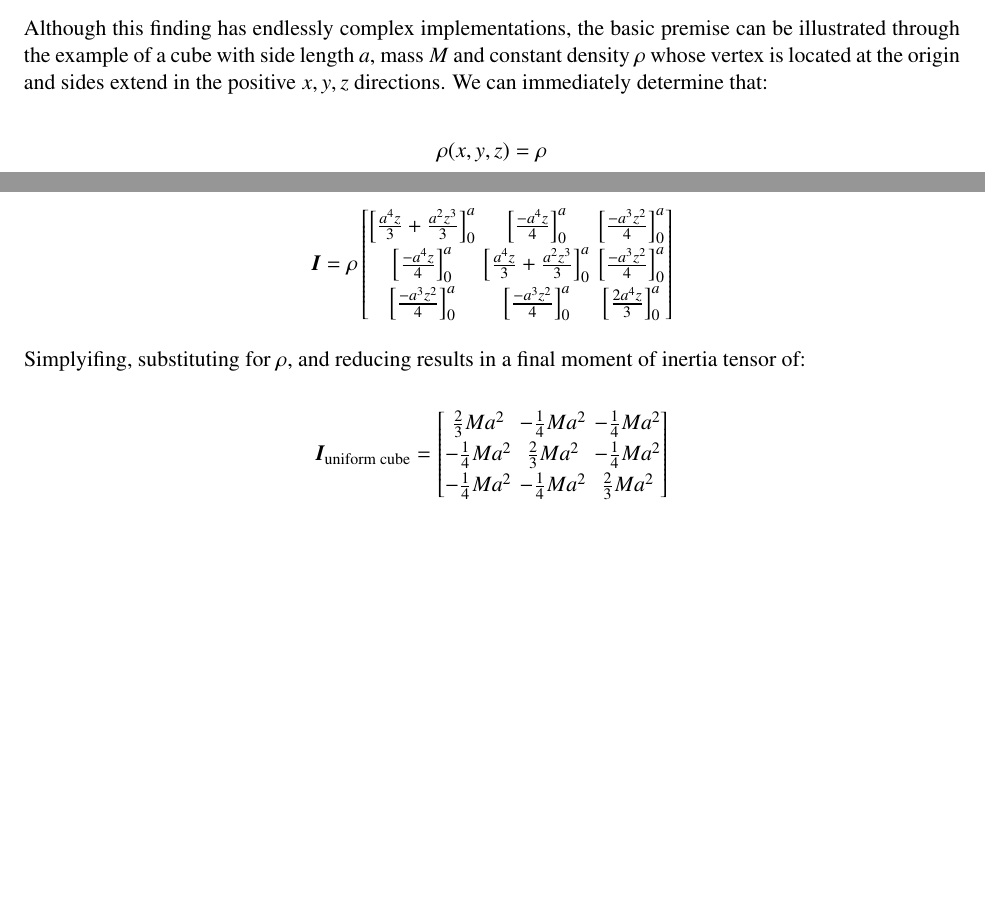
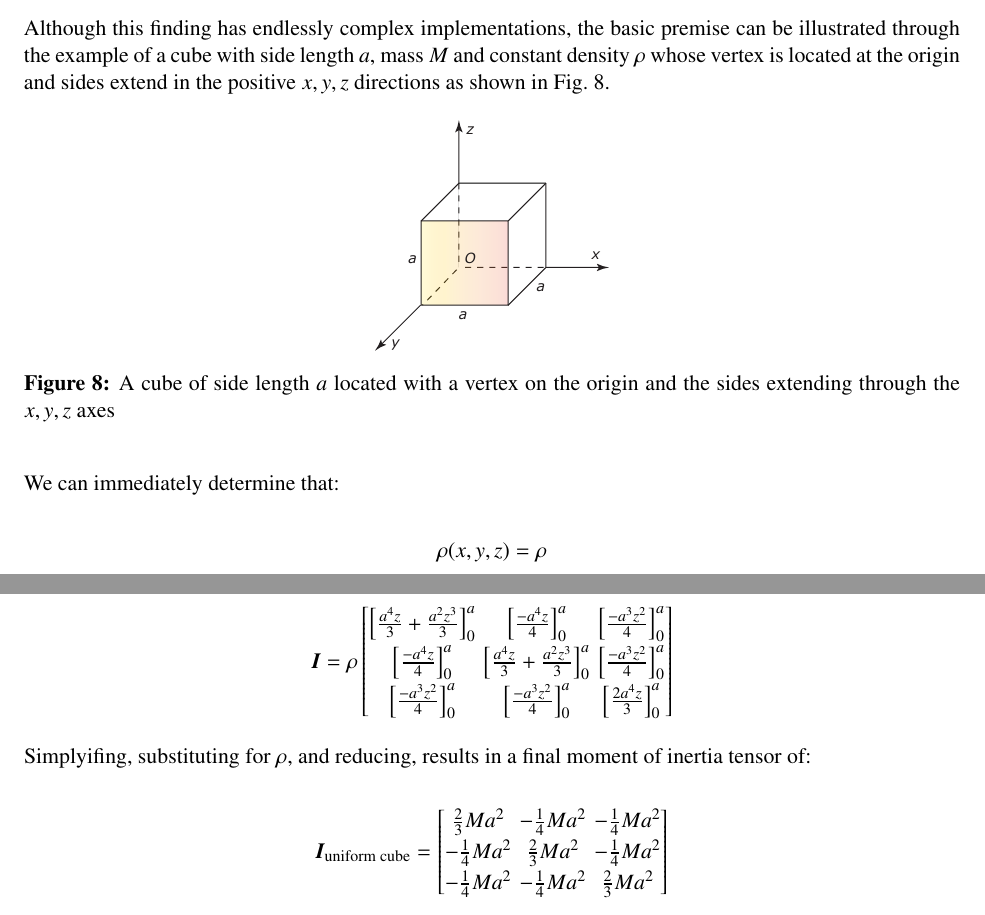
Before and after one commit to rohanbansal12/IA_stuff, a LaTeX document (Math/math_ia.tex, which reads Math/fig/extension_cube.tex, Math/sections/extension.tex): two parts of pages 20 and 21 of 23 before the commit and two parts of pages 20 and 22 of 24 after it, joined at a grey line, cut so that both start at the same text, the shorter picture padded with empty space. The pictures show the PDF file Math/math_ia.pdf that the author committed with the source.

Commit message:
Rough Draft Update
Final???? Rough Draft for submission

```diff
--- /dev/null
+++ b/Math/fig/extension_cube.tex
@@ -0,0 +1,7 @@
+% !TEX root = ../math_ia.tex
+\begin{figure}[H]
+  \centering
+  \includegraphics[width=0.25\linewidth]{fig/images/extension_cube.pdf}
+  \caption{A cube of side length $a$ located with a vertex on the origin and the sides extending through the $x,y,z$ axes}
+  \label{fig:extension_cube}
+\end{figure}
--- a/Math/sections/extension.tex
+++ b/Math/sections/extension.tex
@@ -40,7 +40,11 @@ What is even more intriguing about this seemingly complicated setup is that it c
 
 In this definition, $\bm{E}_3$ is the $3 \times 3$ identity vector and $\otimes$ represents the outer product of $2$ vectors, defined as $(\bm{u} \otimes \bm{v})_{ij} = u_iv_j$. This results in an identical layout to the individualized definitions presented earlier, but is more streamlined and easier to read. The integral also closely mimics the structure presented for the plate by replacing $dV$ with $dxdydz$ and multiplying with the density function to produce the elemental mass $dm$~\parencite{Thornton_Marion_2004}.
 
-Although this finding has endlessly complex implementations, the basic premise can be illustrated through the example of a cube with side length $a$, mass $M$ and constant density $\rho$ whose vertex is located at the origin and sides extend in the positive $x, y, z$ directions. We can immediately determine that:
+Although this finding has endlessly complex implementations, the basic premise can be illustrated through the example of a cube with side length $a$, mass $M$ and constant density $\rho$ whose vertex is located at the origin and sides extend in the positive $x, y, z$ directions as shown in \cref{fig:extension_cube}.
+
+\input{fig/extension_cube}
+
+We can immediately determine that:
 
 \[\rho(x,y,z) = \rho\]
 \[V = a^3\]
```
Also changed, not shown: Math/fig/images/extension_cube.pdf (added), Math/math_ia.pdf, Math/sections/extension.tex (2 more changed lines), 7 other files.
